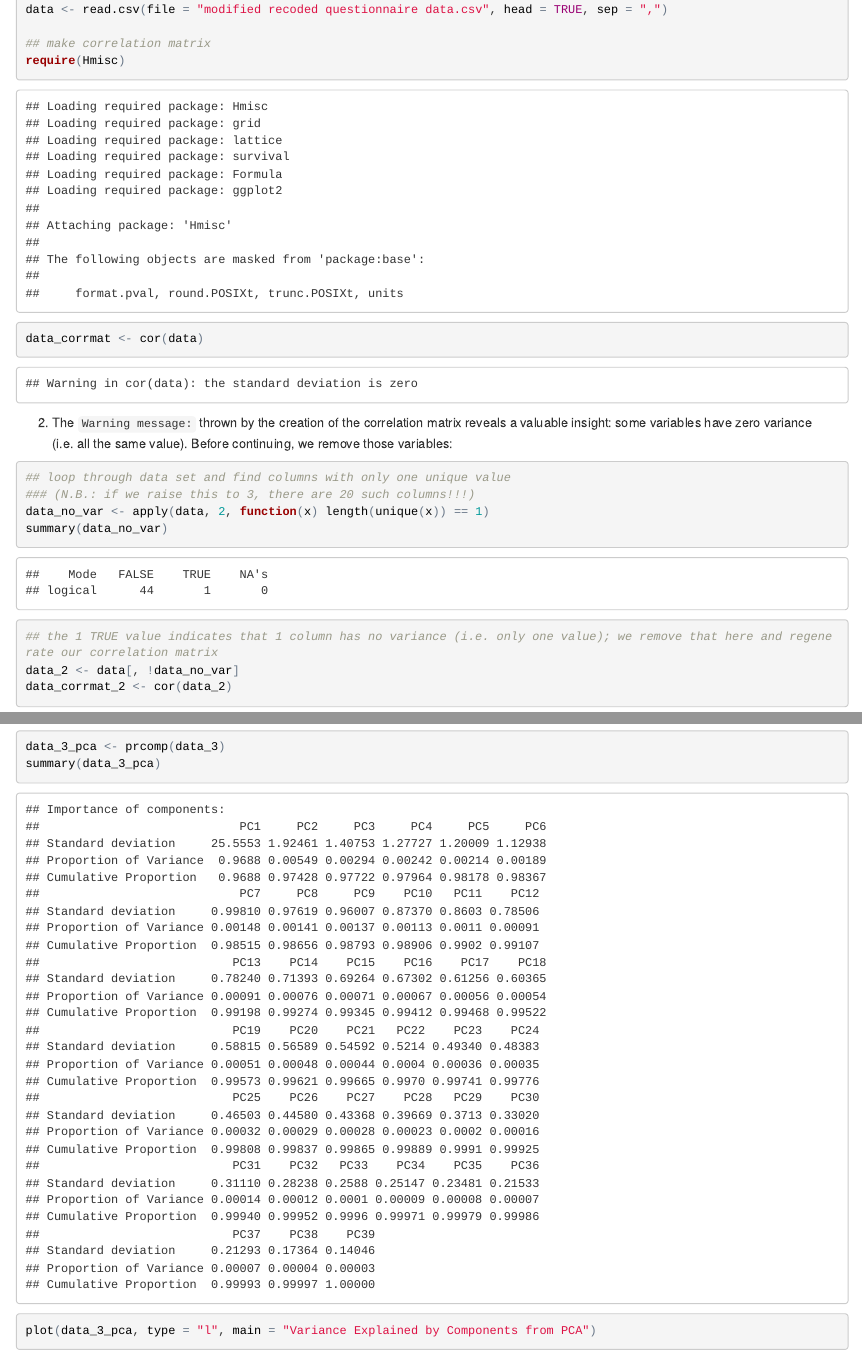
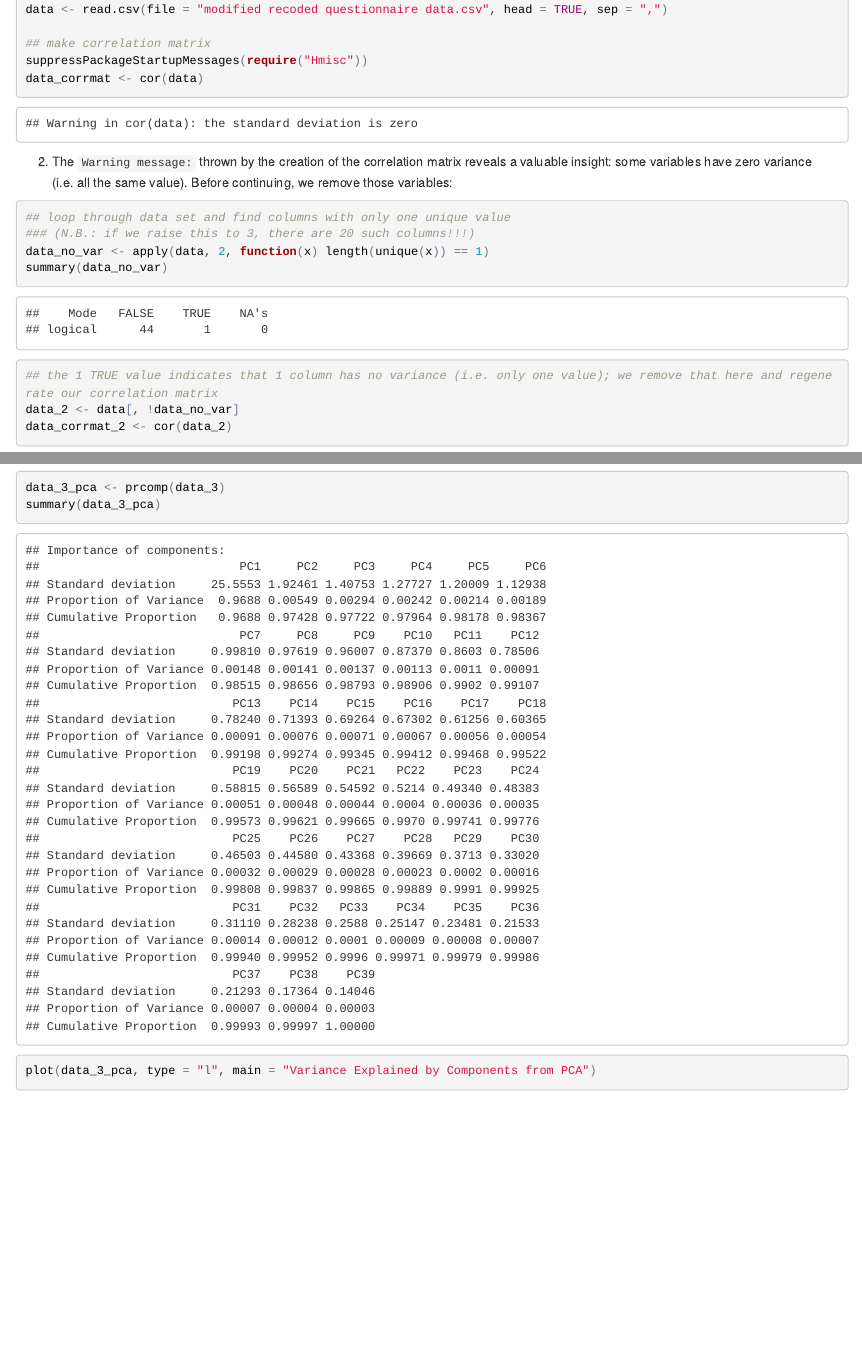
Before and after one commit to cmstewart/FrPr_PCA, an R Markdown document (FrPr_PCA_CMSwork.Rmd): the page in a window 1100 px wide, from 410 px down, and a second part further down, joined at a grey line. The pictures show the output file FrPr_PCA_CMSwork.html that the author committed with the source, opened offline.

Commit message:
Second commit of intermediate analysis

````diff
--- a/FrPr_PCA_CMSwork.Rmd
+++ b/FrPr_PCA_CMSwork.Rmd
@@ -21,14 +21,14 @@ setwd("/Users/christopherstewart/Desktop/FrPr_PCA")
 data <- read.csv(file = "modified recoded questionnaire data.csv", head = TRUE, sep = ",")
 
 ## make correlation matrix
-require(Hmisc)
+suppressPackageStartupMessages(require("Hmisc"))
 data_corrmat <- cor(data)
 
 ```
 
 2. The `Warning message:` thrown by the creation of the correlation matrix reveals a valuable insight: some variables have zero variance (i.e. all the same value). Before continuing, we remove those variables:
 
-```{r remove_zero_SD}
+```{r remove_zero_SD, eval = TRUE}
 
 ## loop through data set and find columns with only one unique value
 ### (N.B.: if we raise this to 3, there are 20 such columns!!!)
@@ -85,7 +85,7 @@ ncol(data_3)
 
 5. We now turn to the PCA. We immediately see that the first component accounts for *96.88% of the variance*, an account visualized in the scree plot. Bearing in mind that this "component" is essentially a linear combination of these variables that accounts for the highest possible degree of variance, it appears that this analysis may be an overly aggressive means of reducing the dimensionality of this questionnaire data.
 
-```{r dimensionality_reduction}
+```{r dimensionality_reduction, eval = TRUE}
 data_3_pca <- prcomp(data_3)
 summary(data_3_pca)
 plot(data_3_pca, type = "l", main = "Variance Explained by Components from PCA")
````
Also changed, not shown: FrPr_PCA_CMSwork.html, FrPr_PCA_CMSwork.Rmd (6 more changed lines).
